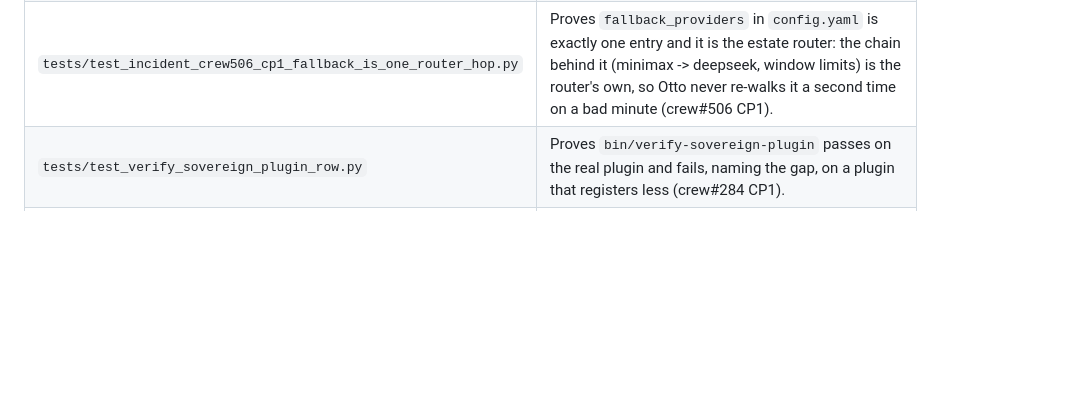
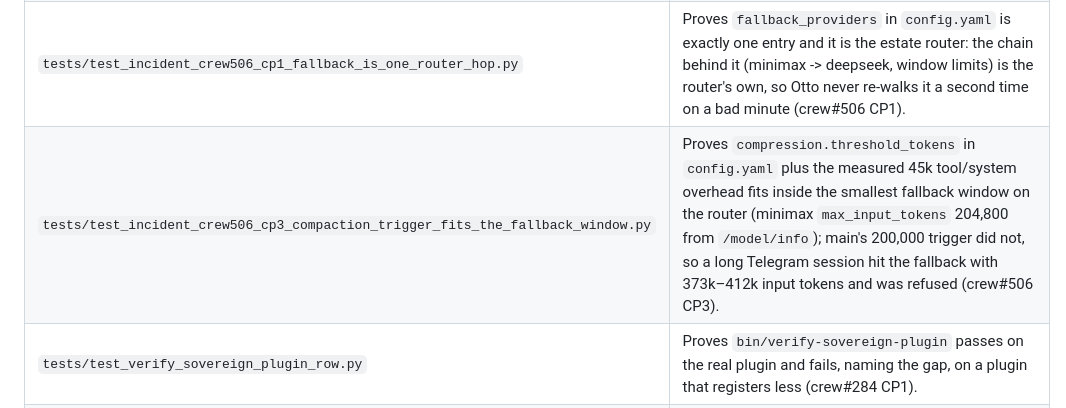
Before and after one commit to chidionyema/hermes-v2, a Markdown page: README.md, the part around the change. Rendered like a GitHub page; blank space fills up the shorter version.

Commit message:
docs(readme): row for the CP3 compaction-trigger incident test (crew#506)

```diff
--- a/README.md
+++ b/README.md
@@ -442,6 +442,7 @@ are tracked, so what you see below is the source they come from.
 | `tests/test_incident_crew278_fallback_is_another_provider.py` | Proves `config.yaml` names a fallback provider that is a different vendor from the primary, so one vendor's outage is not Otto's outage (crew#278 CP3). |
 | `tests/test_incident_crew496_fallback_names_its_credential.py` | Proves every `fallback_providers` entry in `config.yaml` carries `base_url` and `key_env`, so a fallback can never be a name with no credential behind it; that gap turned a primary refusal into 27 minutes of silence on 2026-08-27 (crew#496). |
 | `tests/test_incident_crew506_cp1_fallback_is_one_router_hop.py` | Proves `fallback_providers` in `config.yaml` is exactly one entry and it is the estate router: the chain behind it (minimax -> deepseek, window limits) is the router's own, so Otto never re-walks it a second time on a bad minute (crew#506 CP1). |
+| `tests/test_incident_crew506_cp3_compaction_trigger_fits_the_fallback_window.py` | Proves `compression.threshold_tokens` in `config.yaml` plus the measured 45k tool/system overhead fits inside the smallest fallback window on the router (minimax `max_input_tokens` 204,800 from `/model/info`); main's 200,000 trigger did not, so a long Telegram session hit the fallback with 373k–412k input tokens and was refused (crew#506 CP3). |
 | `tests/test_verify_sovereign_plugin_row.py` | Proves `bin/verify-sovereign-plugin` passes on the real plugin and fails, naming the gap, on a plugin that registers less (crew#284 CP1). |
 | `tests/test_incident_crew284_one_gateway_label.py` | Incident test: `bin/verify` row 12b fails on a second launchd label running the gateway and on a retired plist left on disk, and passes on one label. Uses a `launchctl` shim and a scratch HOME. |
 | `tests/test_incident_crew284_url_card_count.py` | Property: the link count on the pinned URL card equals the number of bullets on it, duplicates or not (crew#284). |
```
